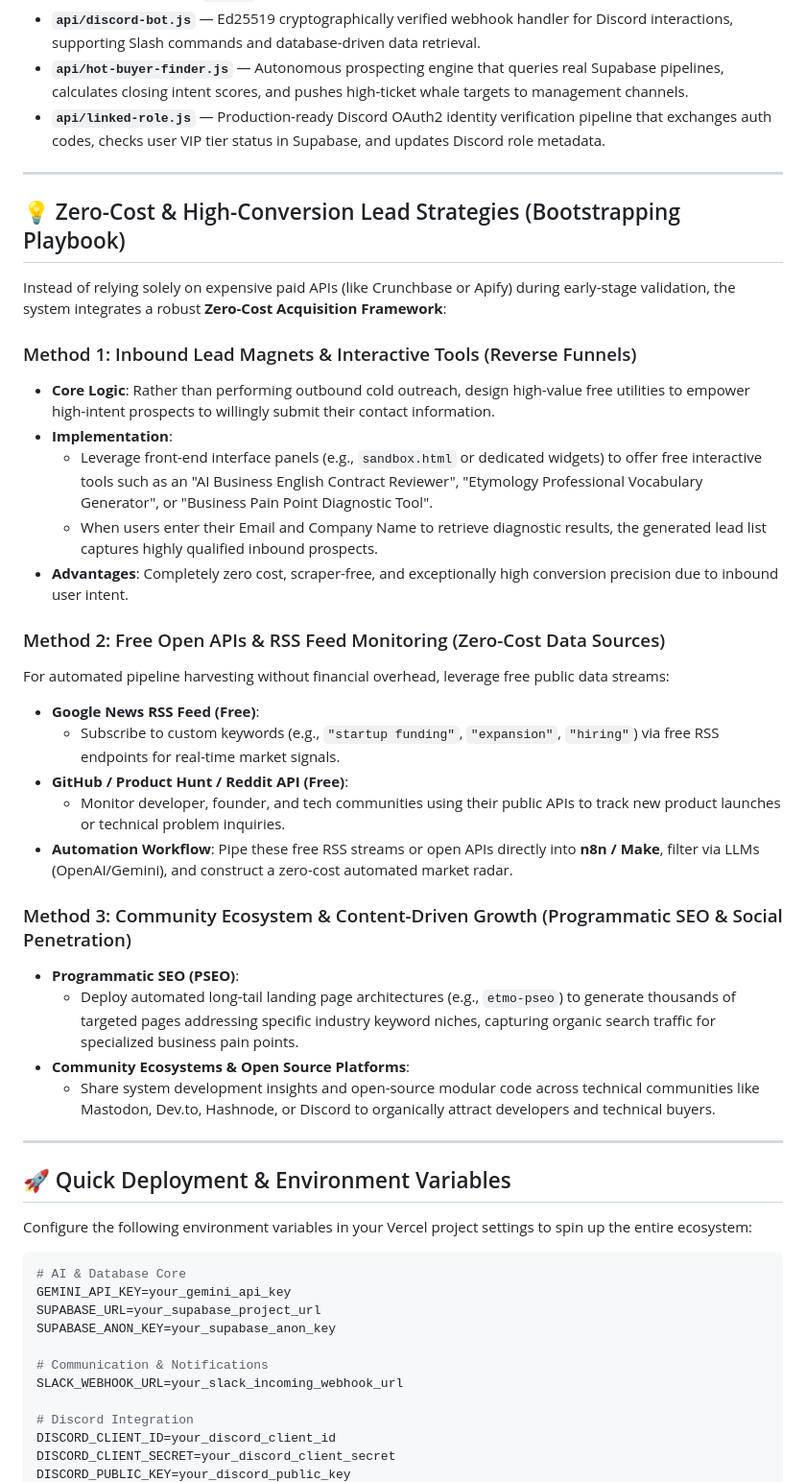
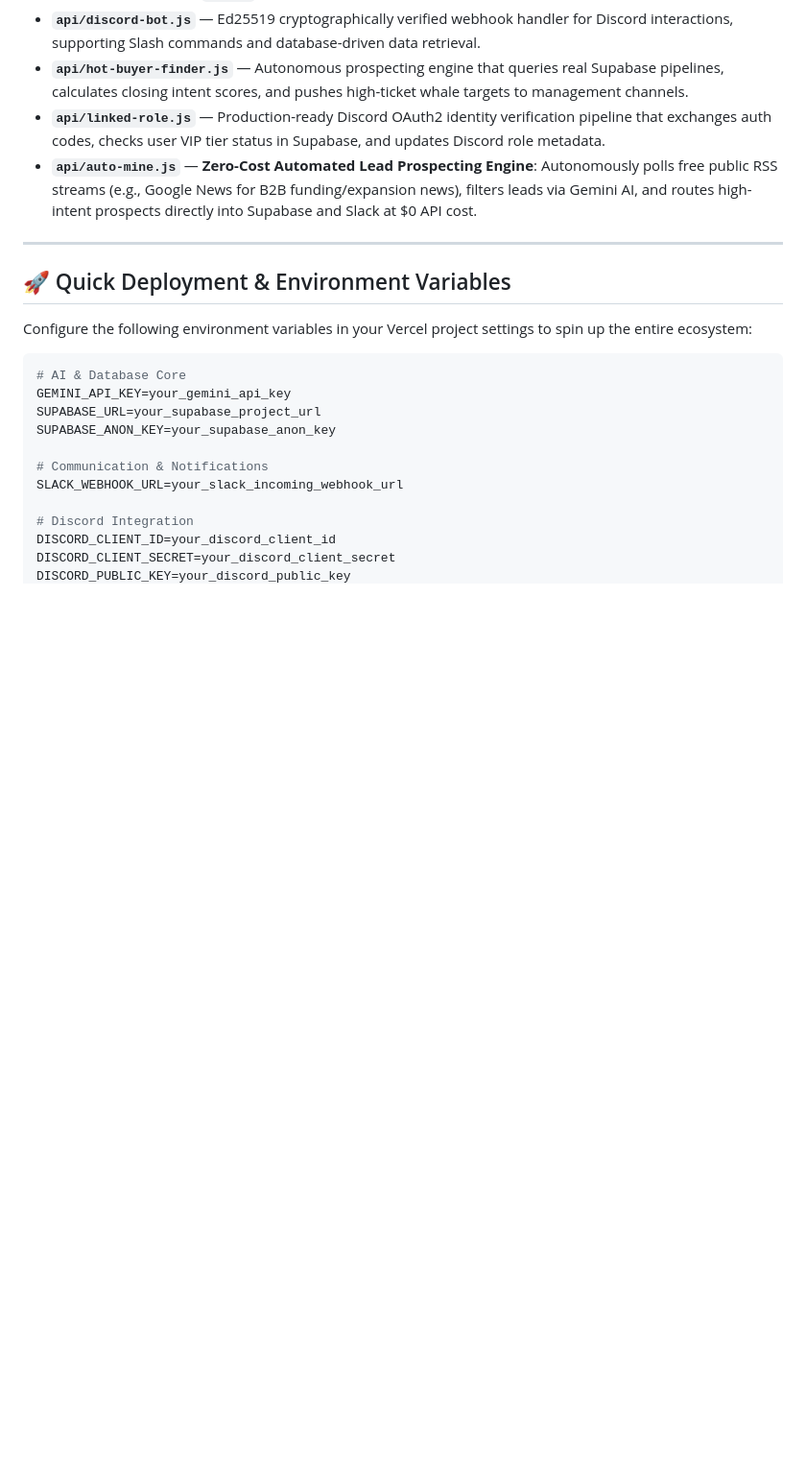
Before and after one commit to danielenglish19960118/ai-receptionist-saas, a Markdown page: README.md, the part around one of its changes. Shown at 96% size. Rendered like a GitHub page; blank space fills up the shorter version.

```diff
--- a/README.md
+++ b/README.md
@@ -39,33 +48,7 @@ The system runs on a secure, low-latency Serverless infrastructure deployed on V
 * **`api/discord-bot.js`** — Ed25519 cryptographically verified webhook handler for Discord interactions, supporting Slash commands and database-driven data retrieval.
 * **`api/hot-buyer-finder.js`** — Autonomous prospecting engine that queries real Supabase pipelines, calculates closing intent scores, and pushes high-ticket whale targets to management channels.
 * **`api/linked-role.js`** — Production-ready Discord OAuth2 identity verification pipeline that exchanges auth codes, checks user VIP tier status in Supabase, and updates Discord role metadata.
-
----
-
-## 💡 Zero-Cost & High-Conversion Lead Strategies (Bootstrapping Playbook)
-
-Instead of relying solely on expensive paid APIs (like Crunchbase or Apify) during early-stage validation, the system integrates a robust **Zero-Cost Acquisition Framework**:
-
-### Method 1: Inbound Lead Magnets & Interactive Tools (Reverse Funnels)
-* **Core Logic**: Rather than performing outbound cold outreach, design high-value free utilities to empower high-intent prospects to willingly submit their contact information.
-* **Implementation**:
-  * Leverage front-end interface panels (e.g., `sandbox.html` or dedicated widgets) to offer free interactive tools such as an "AI Business English Contract Reviewer", "Etymology Professional Vocabulary Generator", or "Business Pain Point Diagnostic Tool".
-  * When users enter their Email and Company Name to retrieve diagnostic results, the generated lead list captures highly qualified inbound prospects.
-* **Advantages**: Completely zero cost, scraper-free, and exceptionally high conversion precision due to inbound user intent.
-
-### Method 2: Free Open APIs & RSS Feed Monitoring (Zero-Cost Data Sources)
-For automated pipeline harvesting without financial overhead, leverage free public data streams:
-* **Google News RSS Feed (Free)**:
-  * Subscribe to custom keywords (e.g., `"startup funding"`, `"expansion"`, `"hiring"`) via free RSS endpoints for real-time market signals.
-* **GitHub / Product Hunt / Reddit API (Free)**:
-  * Monitor developer, founder, and tech communities using their public APIs to track new product launches or technical problem inquiries.
-* **Automation Workflow**: Pipe these free RSS streams or open APIs directly into **n8n / Make**, filter via LLMs (OpenAI/Gemini), and construct a zero-cost automated market radar.
-
-### Method 3: Community Ecosystem & Content-Driven Growth (Programmatic SEO & Social Penetration)
-* **Programmatic SEO (PSEO)**:
-  * Deploy automated long-tail landing page architectures (e.g., `etmo-pseo`) to generate thousands of targeted pages addressing specific industry keyword niches, capturing organic search traffic for specialized business pain points.
-* **Community Ecosystems & Open Source Platforms**:
-  * Share system development insights and open-source modular code across technical communities like Mastodon, Dev.to, Hashnode, or Discord to organically attract developers and technical buyers.
+* **`api/auto-mine.js`** — **Zero-Cost Automated Lead Prospecting Engine**: Autonomously polls free public RSS streams (e.g., Google News for B2B funding/expansion news), filters leads via Gemini AI, and routes high-intent prospects directly into Supabase and Slack at $0 API cost.
 
 ---
 
```
Also changed, not shown: other parts of README.md (+17 -22 lines).
